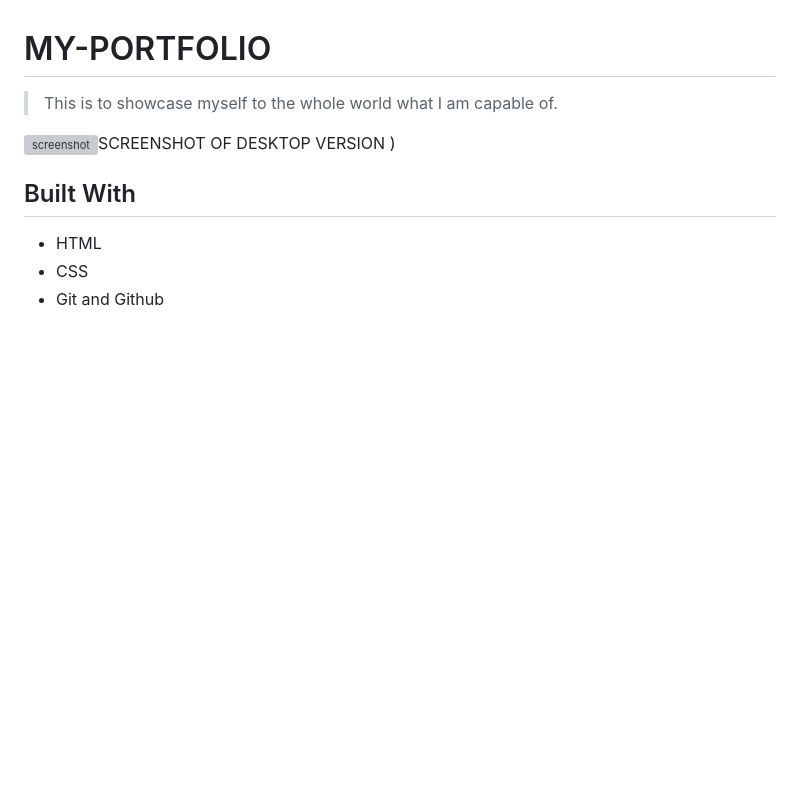
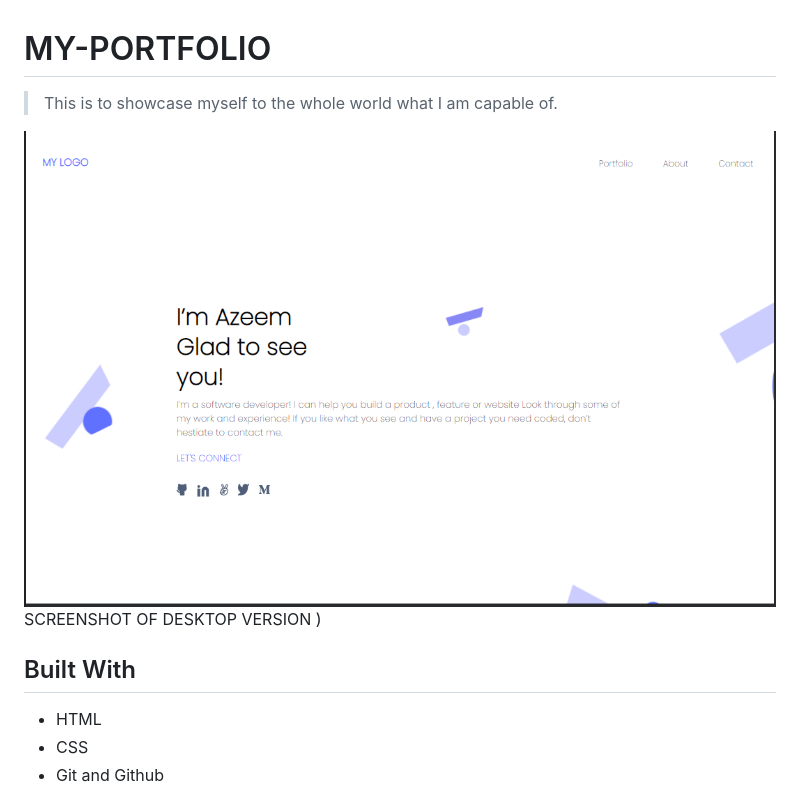
Before and after one commit to zemola/MY-PORTFOLIO, a Markdown page: README.md, the part around the change. Drawn GitHub-style; pictures changed too: DesktopviewSS.png (added); blank space fills up the shorter version; grey boxes are pictures that could not be loaded.

Commit message:
Solve linters error

```diff
--- a/README.md
+++ b/README.md
@@ -2,7 +2,7 @@
 
 > This is to showcase myself to the whole world what I am capable of.
 
-![screenshot](image\DesktopviewSS.PNG)SCREENSHOT OF DESKTOP VERSION )
+![screenshot](DesktopviewSS.png)SCREENSHOT OF DESKTOP VERSION )
 
 ## Built With
 
```
